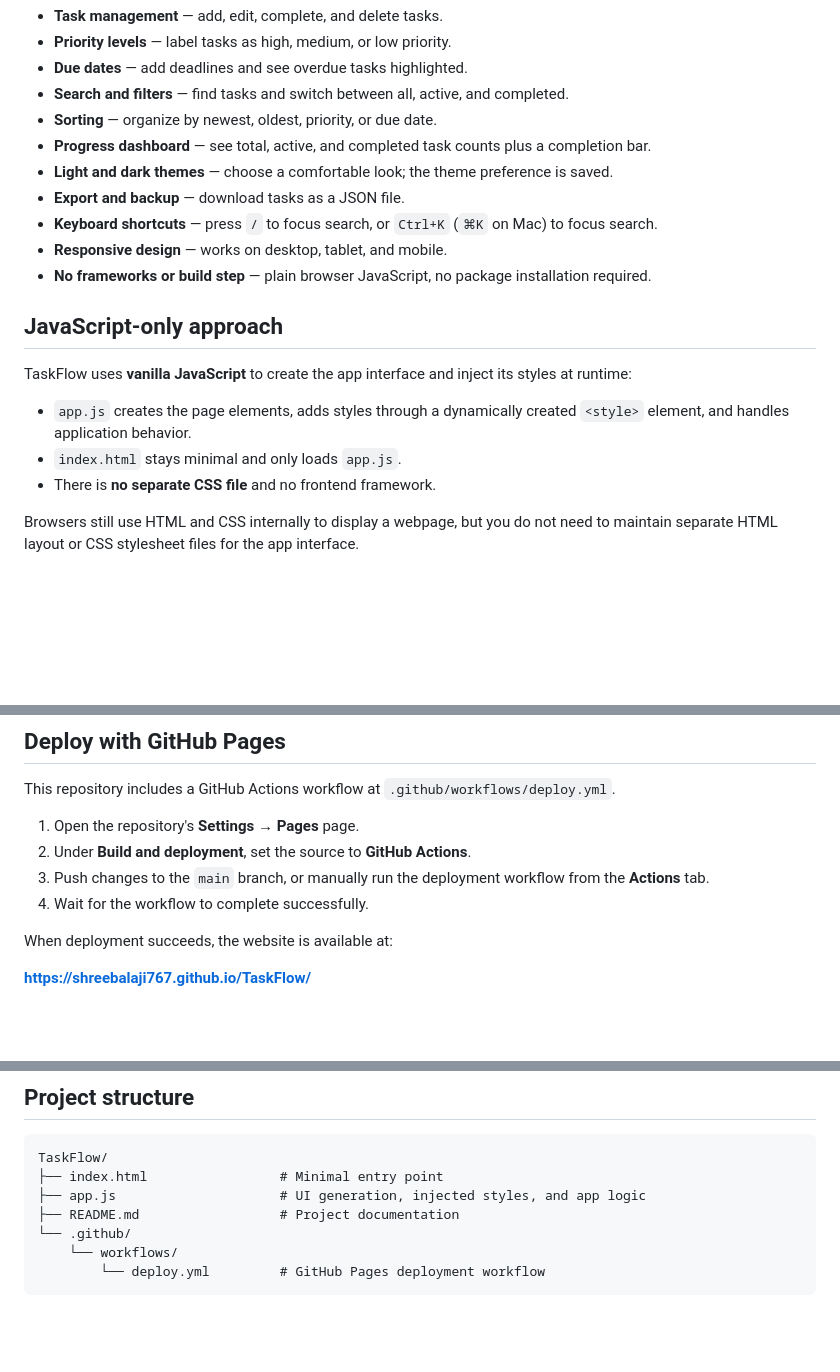
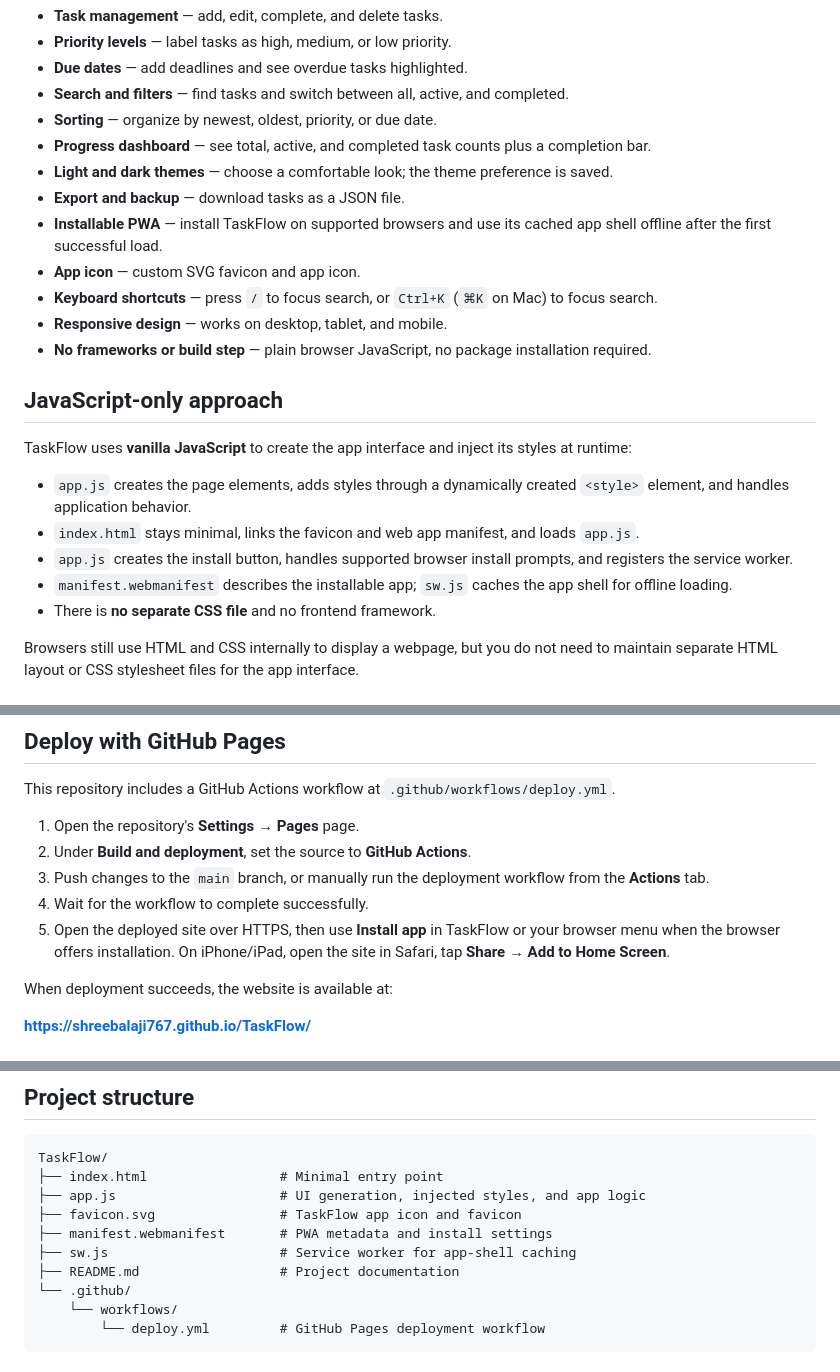
Before and after one commit to shreebalaji767/TaskFlow, a Markdown page: README.md, 3 parts joined by grey strips. Drawn GitHub-style; blank space fills up the shorter version.

Commit message:
Document TaskFlow favicon and PWA installation

```diff
--- a/README.md
+++ b/README.md
@@ -15,6 +15,8 @@
 - **Progress dashboard** — see total, active, and completed task counts plus a completion bar.
 - **Light and dark themes** — choose a comfortable look; the theme preference is saved.
 - **Export and backup** — download tasks as a JSON file.
+- **Installable PWA** — install TaskFlow on supported browsers and use its cached app shell offline after the first successful load.
+- **App icon** — custom SVG favicon and app icon.
 - **Keyboard shortcuts** — press `/` to focus search, or `Ctrl+K` (`⌘K` on Mac) to focus search.
 - **Responsive design** — works on desktop, tablet, and mobile.
 - **No frameworks or build step** — plain browser JavaScript, no package installation required.
@@ -24,7 +26,9 @@
 TaskFlow uses **vanilla JavaScript** to create the app interface and inject its styles at runtime:
 
 - `app.js` creates the page elements, adds styles through a dynamically created `<style>` element, and handles application behavior.
-- `index.html` stays minimal and only loads `app.js`.
+- `index.html` stays minimal, links the favicon and web app manifest, and loads `app.js`.
+- `app.js` creates the install button, handles supported browser install prompts, and registers the service worker.
+- `manifest.webmanifest` describes the installable app; `sw.js` caches the app shell for offline loading.
 - There is **no separate CSS file** and no frontend framework.
 
 Browsers still use HTML and CSS internally to display a webpage, but you do not need to maintain separate HTML layout or CSS stylesheet files for the app interface.
@@ -44,6 +48,7 @@ This repository includes a GitHub Actions workflow at `.github/workflows/deploy.
 2. Under **Build and deployment**, set the source to **GitHub Actions**.
 3. Push changes to the `main` branch, or manually run the deployment workflow from the **Actions** tab.
 4. Wait for the workflow to complete successfully.
+5. Open the deployed site over HTTPS, then use **Install app** in TaskFlow or your browser menu when the browser offers installation. On iPhone/iPad, open the site in Safari, tap **Share → Add to Home Screen**.
 
 When deployment succeeds, the website is available at:
 
@@ -62,6 +67,9 @@ When deployment succeeds, the website is available at:
 TaskFlow/
 ├── index.html                 # Minimal entry point
 ├── app.js                     # UI generation, injected styles, and app logic
+├── favicon.svg                # TaskFlow app icon and favicon
+├── manifest.webmanifest       # PWA metadata and install settings
+├── sw.js                      # Service worker for app-shell caching
 ├── README.md                  # Project documentation
 └── .github/
     └── workflows/
```
